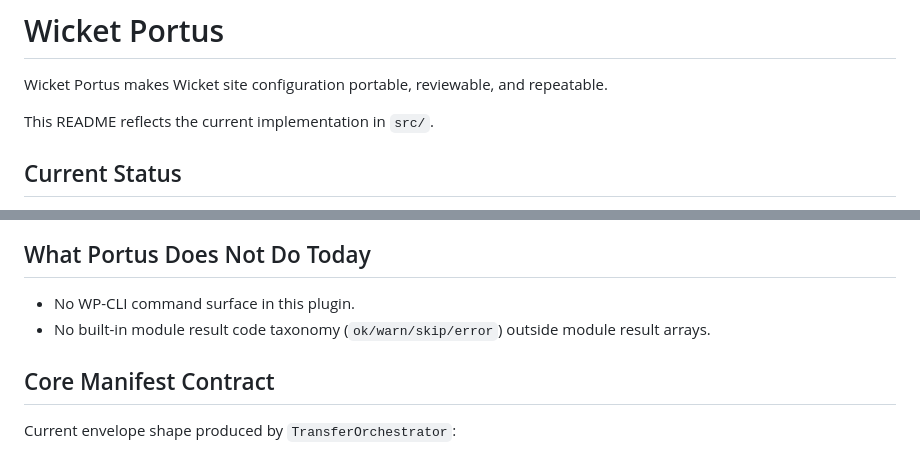
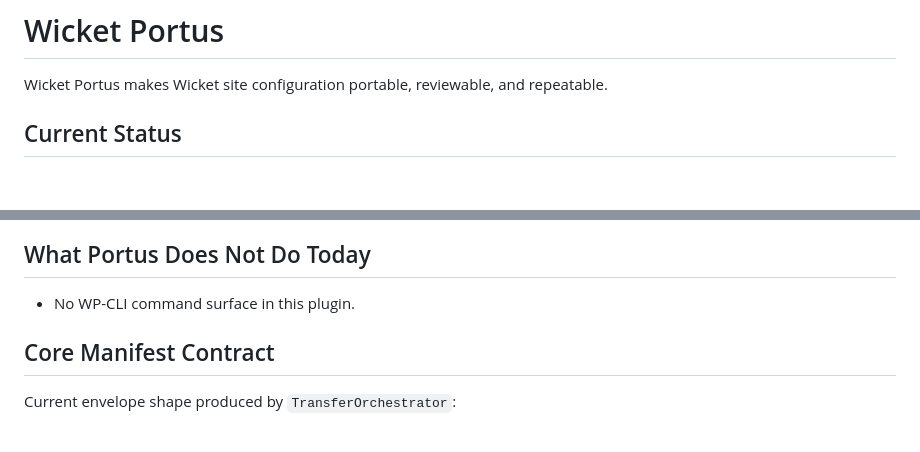
Before and after one commit to industrialdev/wicket-wp-portus, a Markdown page: README.md, 2 parts joined by grey strips. Rendered like a GitHub page; blank space fills up the shorter version.

```diff
--- a/README.md
+++ b/README.md
@@ -1,8 +1,6 @@
 # Wicket Portus
 
 Wicket Portus makes Wicket site configuration portable, reviewable, and repeatable.
-
-This README reflects the current implementation in `src/`.
 
 ## Current Status
 
@@ -35,7 +33,6 @@ This README reflects the current implementation in `src/`.
 ## What Portus Does Not Do Today
 
 - No WP-CLI command surface in this plugin.
-- No built-in module result code taxonomy (`ok/warn/skip/error`) outside module result arrays.
 
 ## Core Manifest Contract
 
```
